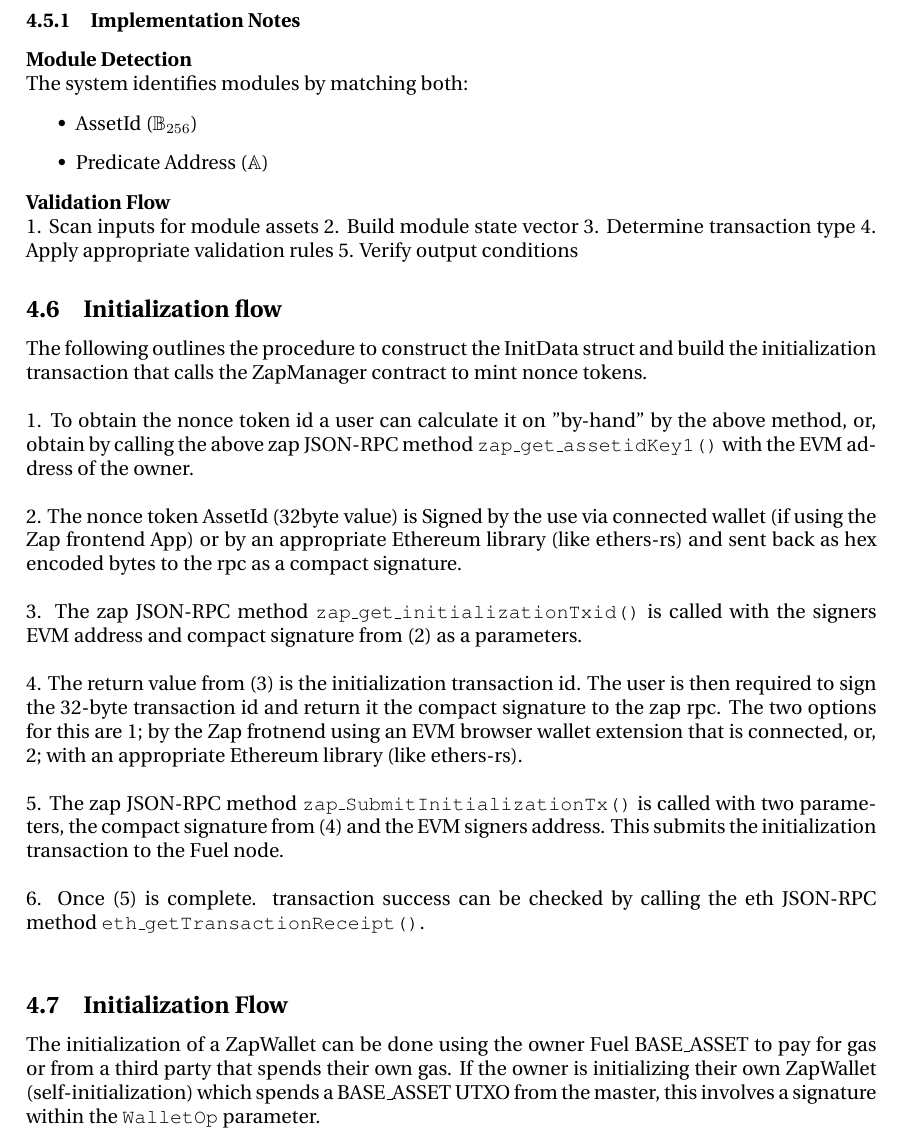
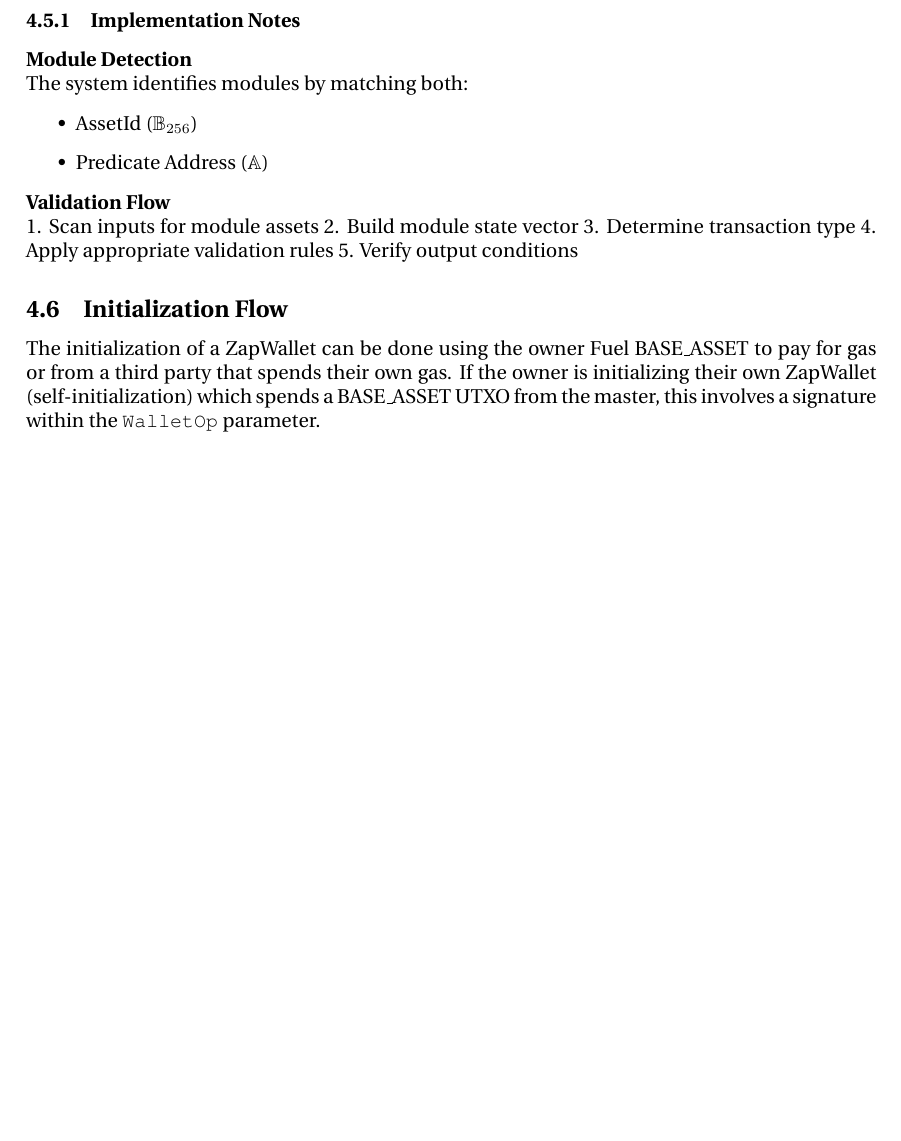
Before and after one commit to Layer3Labs/zap-specification, a LaTeX document (zap-sepc.tex, which reads sections/4_master.tex): part of page 15 of 26, cut so that both start at the same text, the shorter picture padded with empty space. Compiled offline with pdfLaTeX.

Commit message:
remove text block that does not comply.

```diff
--- a/sections/4_master.tex
+++ b/sections/4_master.tex
@@ -184,35 +184,6 @@ The system identifies modules by matching both:
 
 
 
-
-
-% ---------------------------------------------------------------------------------------------------------------
-
-
-\subsection{Initialization flow}
-
-
-
-The following outlines the procedure to construct the InitData struct and build the initialization transaction that calls the ZapManager
-contract to mint nonce tokens.\\
-
-1. To obtain the nonce token id a user can calculate it on "by-hand" by the above method, or, obtain by calling the above zap JSON-RPC method \texttt{zap\_get\_assetidKey1()} with the EVM address
-of the owner.\\
-
-2. The nonce token AssetId (32byte value) is Signed by the use via connected wallet (if using the Zap frontend App) or by an appropriate Ethereum library (like ethers-rs)
-and sent back as hex encoded bytes to the rpc as a compact signature.\\
-
-3. The zap JSON-RPC method \texttt{zap\_get\_initializationTxid()} is called with the signers EVM address and compact signature from (2) as a parameters.\\
-
-4. The return value from (3) is the initialization transaction id. The user is then required to sign the 32-byte transaction id and return it the compact signature
-to the zap rpc. The two options for this are 1; by the Zap frotnend using an EVM browser wallet extension that is connected, or, 2; with an appropriate
-Ethereum library (like ethers-rs).\\
-
-5. The zap JSON-RPC method \texttt{zap\_SubmitInitializationTx()} is called with two parameters, the compact signature from (4) and the EVM
-signers address. This submits the initialization transaction to the Fuel node.\\
-
-6. Once (5) is complete. transaction success can be checked by calling the eth JSON-RPC method \texttt{eth\_getTransactionReceipt()}.\\
-
 % ---------------------------------------------------------------------------------------------------------------
 
 \subsection{Initialization Flow}
```
Also changed, not shown: zap-sepc.pdf.
